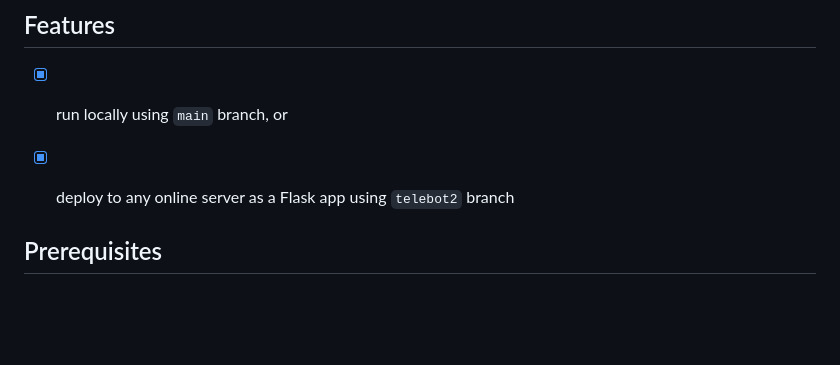
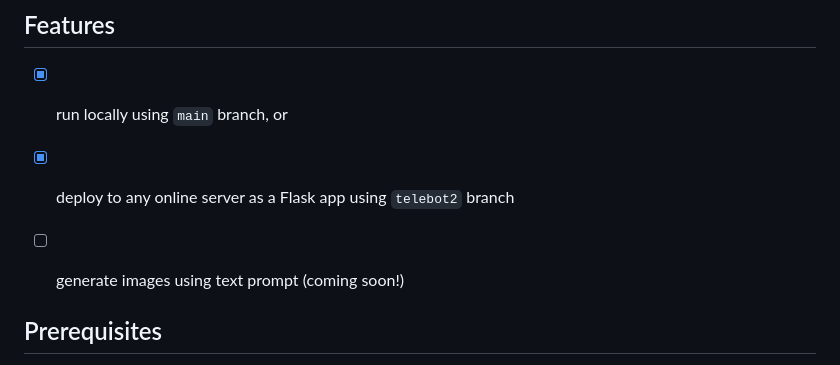
Before and after one commit to reedemus/teleGPT, a Markdown page: README.md, the part around the change. Rendered like a GitHub page; blank space fills up the shorter version.

```diff
--- a/README.md
+++ b/README.md
@@ -14,6 +14,7 @@ A minimal [Telegram bot](https://core.telegram.org/bots/api) that integrates wit
 ## Features
 - [x] run locally using `main` branch, or
 - [x] deploy to any online server as a Flask app using `telebot2` branch
+- [ ] generate images using text prompt (coming soon!)
 
 
 ## Prerequisites
```
